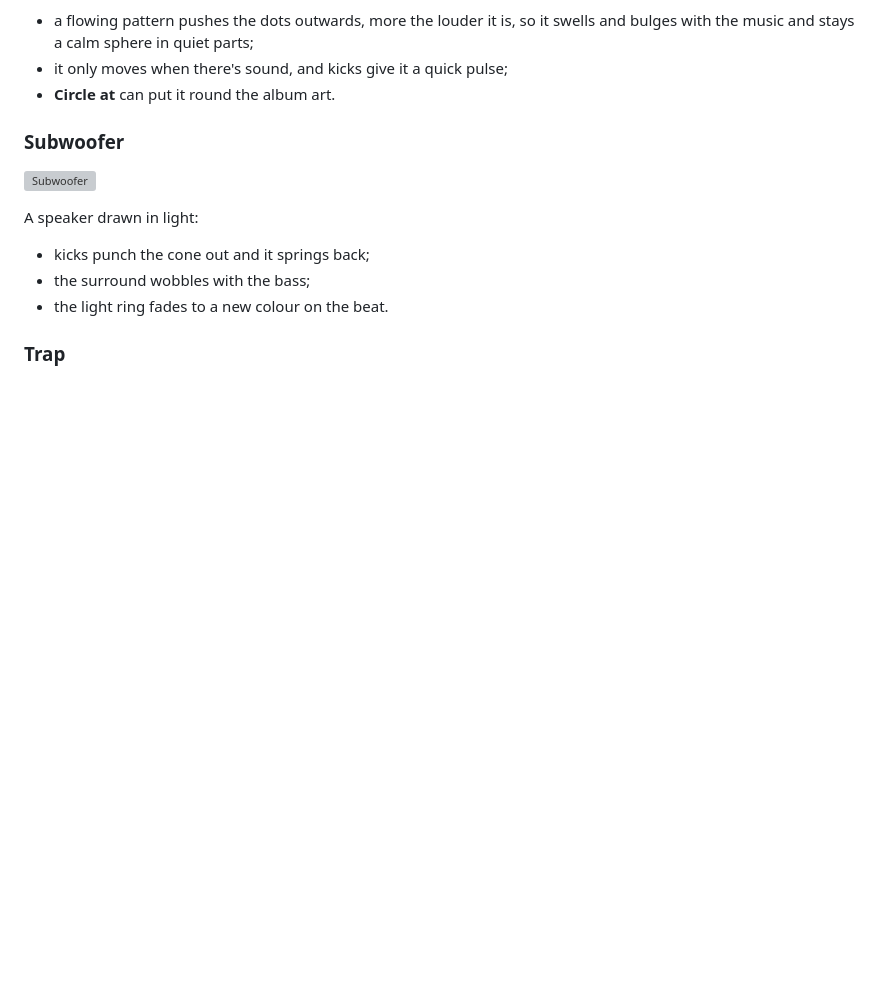
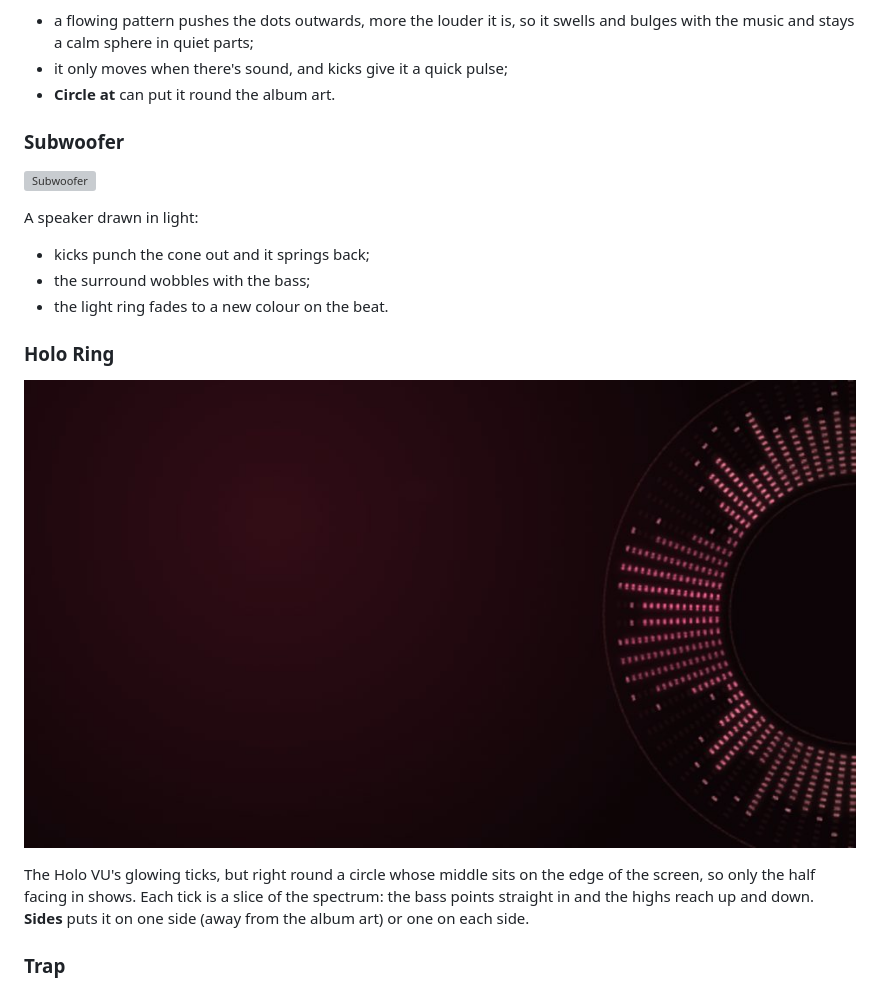
Before and after one commit to siamct/spicy-visualiser, a Markdown page: docs/STYLES.md, the part around one of its changes. GitHub-like rendering; pictures changed too: docs/screenshots/styles/holoring.jpg (added); blank space fills up the shorter version; grey boxes are pictures that could not be loaded.

```diff
--- a/docs/STYLES.md
+++ b/docs/STYLES.md
@@ -128,6 +140,11 @@ A speaker drawn in light:
 - kicks punch the cone out and it springs back;
 - the surround wobbles with the bass;
 - the light ring fades to a new colour on the beat.
+
+### Holo Ring
+![Holo Ring](screenshots/styles/holoring.jpg)
+
+The Holo VU's glowing ticks, but right round a circle whose middle sits on the edge of the screen, so only the half facing in shows. Each tick is a slice of the spectrum: the bass points straight in and the highs reach up and down. **Sides** puts it on one side (away from the album art) or one on each side.
 
 ### Trap
 ![Trap](screenshots/styles/trap.jpg)
```
Also changed, not shown: other parts of docs/STYLES.md (+12 -0 lines), README.md (+4 -4 lines), docs/screenshots/all-styles.jpg, docs/screenshots/styles/crt.jpg (added), docs/screenshots/styles/revs.jpg (added), 7 other files.
